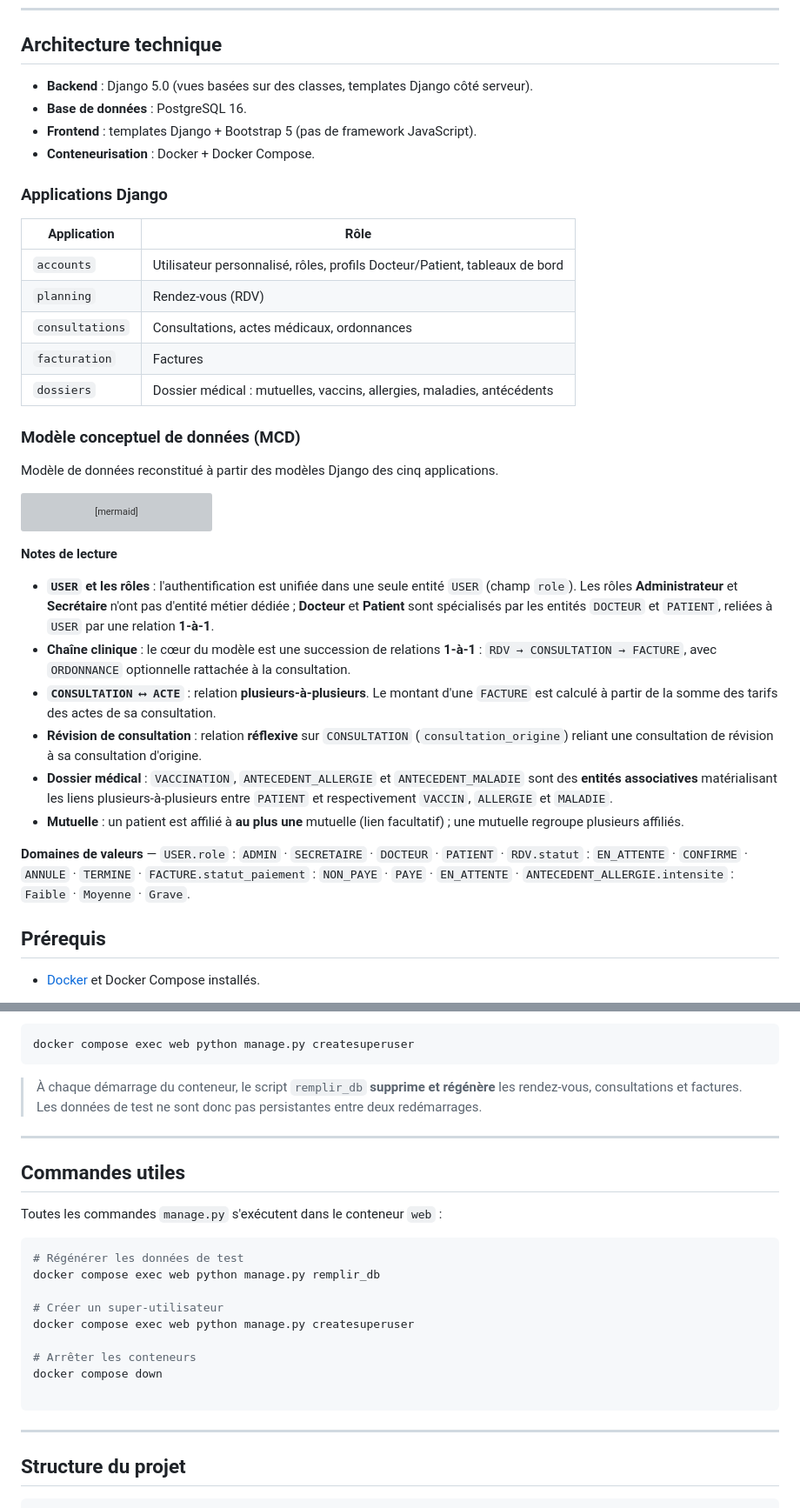
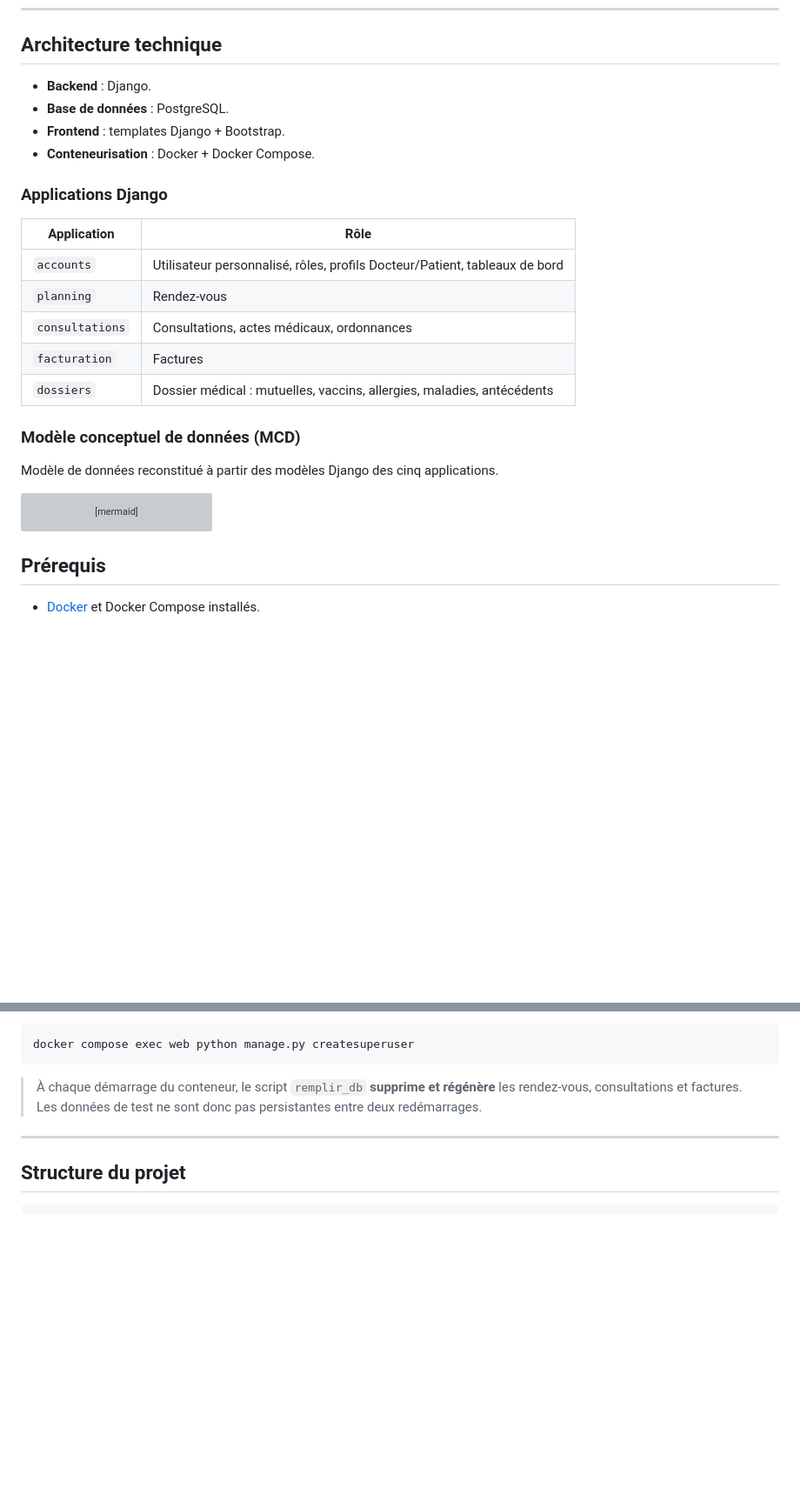
Before and after one commit to elaoulamouhsine/clinic-management-system, a Markdown page: README.md, 2 parts joined by grey strips. Shown at 87% size. Drawn GitHub-style; blank space fills up the shorter version; grey boxes are pictures that could not be loaded.

````diff
--- a/README.md
+++ b/README.md
@@ -22,9 +22,9 @@ médicaux et la facturation, avec des espaces distincts selon le rôle de l'util
 
 ## Architecture technique
 
-- **Backend** : Django 5.0 (vues basées sur des classes, templates Django côté serveur).
-- **Base de données** : PostgreSQL 16.
-- **Frontend** : templates Django + Bootstrap 5 (pas de framework JavaScript).
+- **Backend** : Django.
+- **Base de données** : PostgreSQL.
+- **Frontend** : templates Django + Bootstrap.
 - **Conteneurisation** : Docker + Docker Compose.
 
 ### Applications Django
@@ -32,7 +32,7 @@ médicaux et la facturation, avec des espaces distincts selon le rôle de l'util
 | Application     | Rôle                                                                    |
 |-----------------|-------------------------------------------------------------------------|
 | `accounts`      | Utilisateur personnalisé, rôles, profils Docteur/Patient, tableaux de bord |
-| `planning`      | Rendez-vous (RDV)                                                        |
+| `planning`      | Rendez-vous                                                        |
 | `consultations` | Consultations, actes médicaux, ordonnances                              |
 | `facturation`   | Factures                                                                |
 | `dossiers`      | Dossier médical : mutuelles, vaccins, allergies, maladies, antécédents  |
@@ -179,29 +179,6 @@ erDiagram
         bool est_chronique
     }
 ```
-
-**Notes de lecture**
-
-- **`USER` et les rôles** : l'authentification est unifiée dans une seule entité `USER`
-  (champ `role`). Les rôles **Administrateur** et **Secrétaire** n'ont pas d'entité métier
-  dédiée ; **Docteur** et **Patient** sont spécialisés par les entités `DOCTEUR` et
-  `PATIENT`, reliées à `USER` par une relation **1‑à‑1**.
-- **Chaîne clinique** : le cœur du modèle est une succession de relations **1‑à‑1** :
-  `RDV → CONSULTATION → FACTURE`, avec `ORDONNANCE` optionnelle rattachée à la consultation.
-- **`CONSULTATION ⟷ ACTE`** : relation **plusieurs‑à‑plusieurs**. Le montant d'une `FACTURE`
-  est calculé à partir de la somme des tarifs des actes de sa consultation.
-- **Révision de consultation** : relation **réflexive** sur `CONSULTATION`
-  (`consultation_origine`) reliant une consultation de révision à sa consultation d'origine.
-- **Dossier médical** : `VACCINATION`, `ANTECEDENT_ALLERGIE` et `ANTECEDENT_MALADIE` sont des
-  **entités associatives** matérialisant les liens plusieurs‑à‑plusieurs entre `PATIENT` et
-  respectivement `VACCIN`, `ALLERGIE` et `MALADIE`.
-- **Mutuelle** : un patient est affilié à **au plus une** mutuelle (lien facultatif) ; une
-  mutuelle regroupe plusieurs affiliés.
-
-**Domaines de valeurs** — `USER.role` : `ADMIN` · `SECRETAIRE` · `DOCTEUR` · `PATIENT` ·
-`RDV.statut` : `EN_ATTENTE` · `CONFIRME` · `ANNULE` · `TERMINE` · `FACTURE.statut_paiement` :
-`NON_PAYE` · `PAYE` · `EN_ATTENTE` · `ANTECEDENT_ALLERGIE.intensite` : `Faible` · `Moyenne` · `Grave`.
-
 ## Prérequis
 
 - [Docker](https://www.docker.com/) et Docker Compose installés.
@@ -255,24 +232,6 @@ docker compose exec web python manage.py createsuperuser
 
 ---
 
-## Commandes utiles
-
-Toutes les commandes `manage.py` s'exécutent dans le conteneur `web` :
-
-```bash
-# Régénérer les données de test
-docker compose exec web python manage.py remplir_db
-
-# Créer un super-utilisateur
-docker compose exec web python manage.py createsuperuser
-
-# Arrêter les conteneurs
-docker compose down
-
-```
-
----
-
 ## Structure du projet
 
 ```
````
Also changed, not shown: other parts of README.md (+1 -1 lines).
